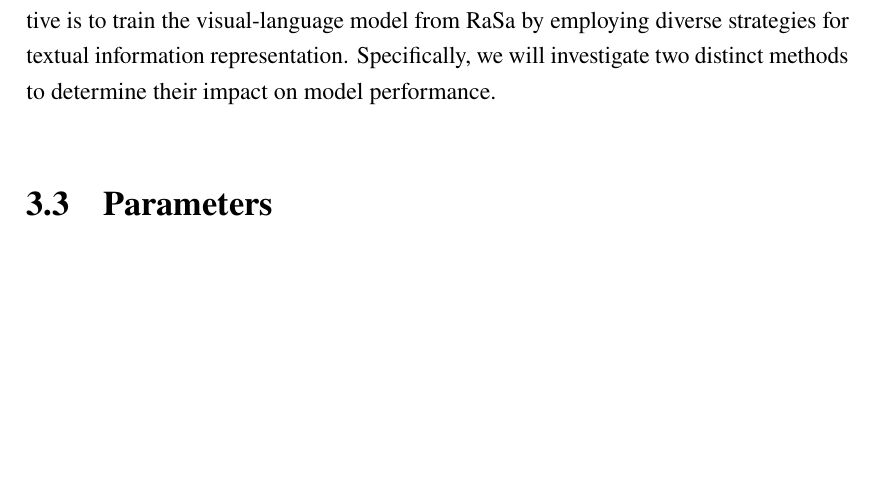
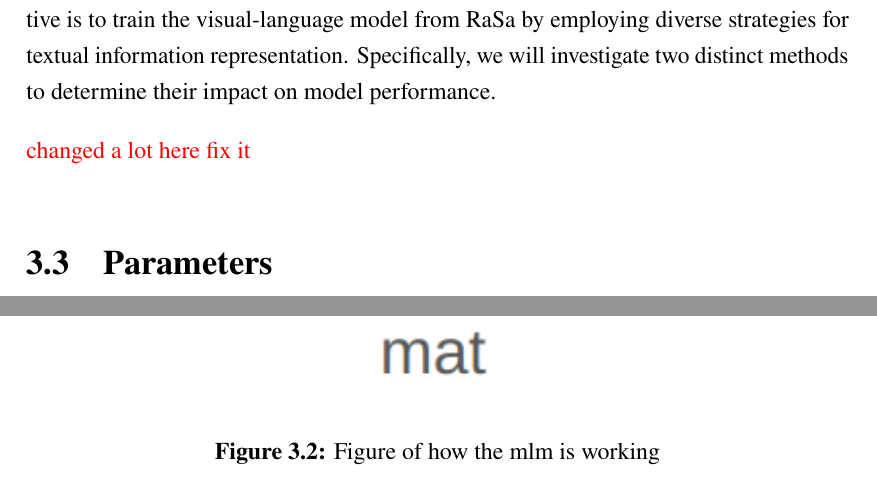
Before and after one commit to shiohiyoko/Master_thesis, a LaTeX thesis (main.tex, which reads chapters/4-design_and_implementation.tex): part of page 21 of 36 before the commit and two parts of pages 21 and 22 of 38 after it, the two joined at a grey line, cut so that both start at the same text, the shorter picture padded with empty space. Compiled offline with LuaLaTeX.

Commit message:
update method

```diff
--- a/chapters/4-design_and_implementation.tex
+++ b/chapters/4-design_and_implementation.tex
@@ -39,8 +39,11 @@ In this section, we introduce the experimental methods designed to evaluate the
 
 % explain about the parameters based on the model image and loss function
 
+{\color{red} changed a lot here fix it}
 \section{Parameters}
 \subsection{Masked Language Modeling}
 A Masked Language Model (MLM) is a type of neural network model used primarily for natural language processing tasks, including (\cite{devlin2018bert} and \cite{Bai2023RaSaRA}). MLMs are trained on text data where some of the words in the input sentences are replaced with a special token (often "[MASK]"), and the model's objective is to predict the original words that were masked. This training method helps the model learns to capture the semantics and syntax of the language, making it effective for various \acrshort{nlp} tasks such as text classification, sentiment analysis, and machine translation.
 
-During training, a portion of the input tokens are randomly masked, and the model learns to predict these masked tokens based on the surrounding context. For example, in the sentence "The cat sat on the [MASK]," the model should predict "mat" if it has learned the context correctly. For each image and text pair ($I,T^S$), MLM loss will be formulated as:
+\begin{figure}
+  \includegraphics[width=\linewidth]{img/mlm_flow.png}
+  \caption{Figure of how the mlm is working}
```
Also changed, not shown: img/mlm_flow.png (added), chapters/4-design_and_implementation.tex (6 more changed lines).
